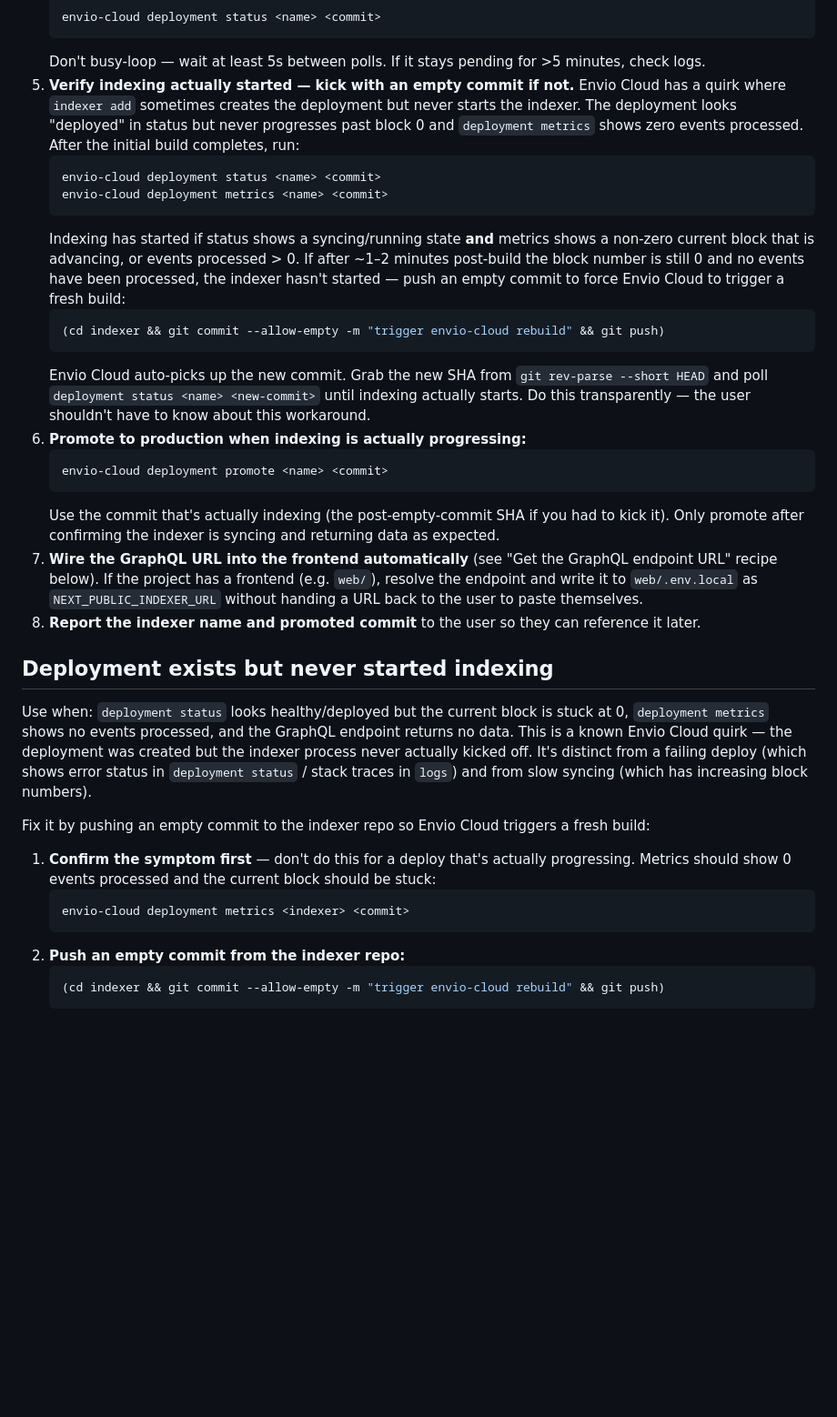
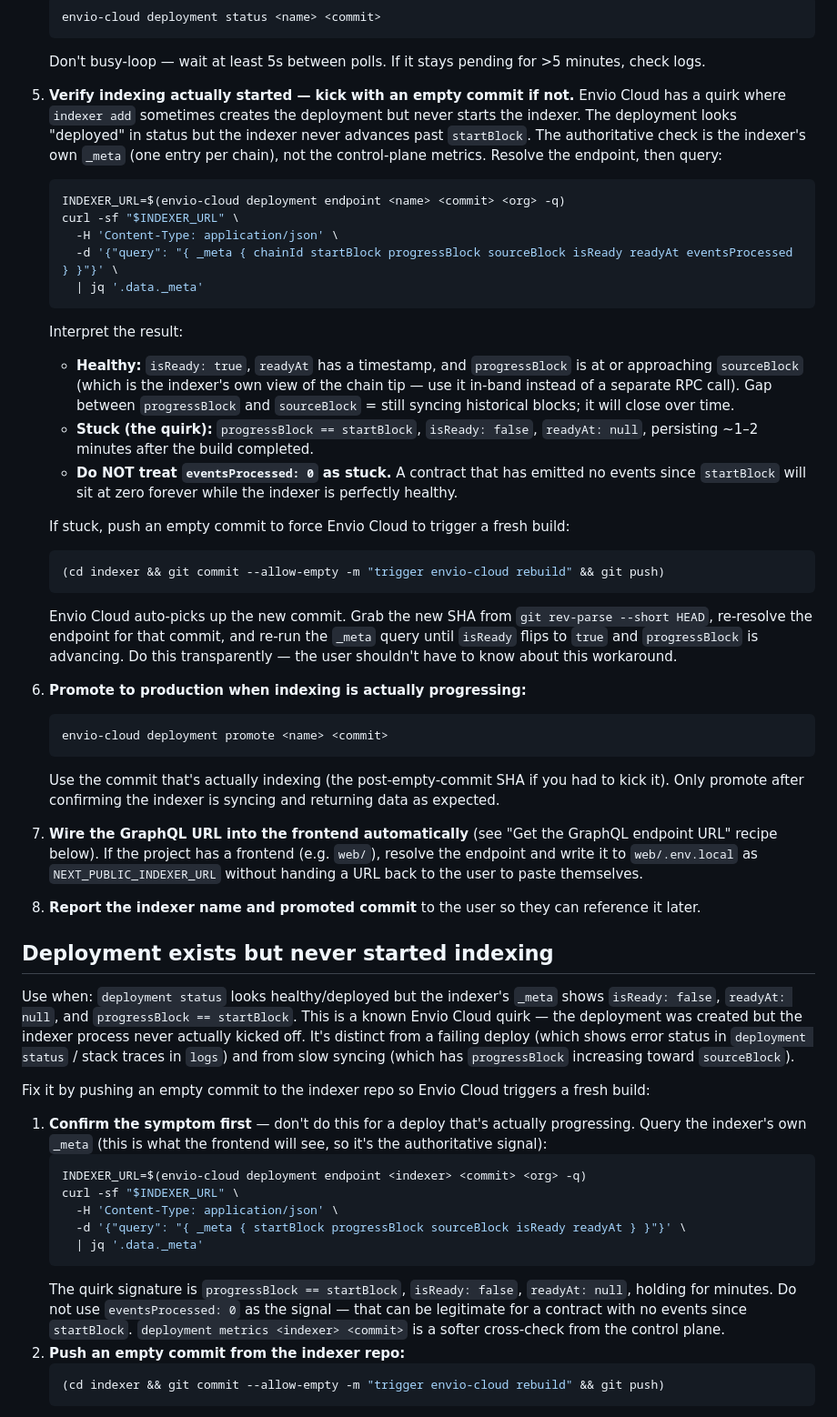
Before and after one commit to therealharpaljadeja/monskills, a Markdown page: indexer/references/envio-cloud-workflows.md, the part around one of its changes. Shown at 91% size. Rendered like a GitHub page; blank space fills up the shorter version.

Commit message:
fix: envio indexer indexer status query

````diff
--- a/indexer/references/envio-cloud-workflows.md
+++ b/indexer/references/envio-cloud-workflows.md
@@ -22,16 +22,24 @@ Use when: the user wants to take a local HyperIndex project and put it on Envio
    envio-cloud deployment status <name> <commit>
    ```
    Don't busy-loop — wait at least 5s between polls. If it stays pending for >5 minutes, check logs.
-5. **Verify indexing actually started — kick with an empty commit if not.** Envio Cloud has a quirk where `indexer add` sometimes creates the deployment but never starts the indexer. The deployment looks "deployed" in status but never progresses past block 0 and `deployment metrics` shows zero events processed. After the initial build completes, run:
+5. **Verify indexing actually started — kick with an empty commit if not.** Envio Cloud has a quirk where `indexer add` sometimes creates the deployment but never starts the indexer. The deployment looks "deployed" in status but the indexer never advances past `startBlock`. The authoritative check is the indexer's own `_meta` (one entry per chain), not the control-plane metrics. Resolve the endpoint, then query:
    ```bash
-   envio-cloud deployment status <name> <commit>
-   envio-cloud deployment metrics <name> <commit>
+   INDEXER_URL=$(envio-cloud deployment endpoint <name> <commit> <org> -q)
+   curl -sf "$INDEXER_URL" \
+     -H 'Content-Type: application/json' \
+     -d '{"query": "{ _meta { chainId startBlock progressBlock sourceBlock isReady readyAt eventsProcessed } }"}' \
+     | jq '.data._meta'
    ```
-   Indexing has started if status shows a syncing/running state **and** metrics shows a non-zero current block that is advancing, or events processed > 0. If after ~1–2 minutes post-build the block number is still 0 and no events have been processed, the indexer hasn't started — push an empty commit to force Envio Cloud to trigger a fresh build:
+   Interpret the result:
+   - **Healthy:** `isReady: true`, `readyAt` has a timestamp, and `progressBlock` is at or approaching `sourceBlock` (which is the indexer's own view of the chain tip — use it in-band instead of a separate RPC call). Gap between `progressBlock` and `sourceBlock` = still syncing historical blocks; it will close over time.
+   - **Stuck (the quirk):** `progressBlock == startBlock`, `isReady: false`, `readyAt: null`, persisting ~1–2 minutes after the build completed.
+   - **Do NOT treat `eventsProcessed: 0` as stuck.** A contract that has emitted no events since `startBlock` will sit at zero forever while the indexer is perfectly healthy.
+
+   If stuck, push an empty commit to force Envio Cloud to trigger a fresh build:
    ```bash
    (cd indexer && git commit --allow-empty -m "trigger envio-cloud rebuild" && git push)
    ```
-   Envio Cloud auto-picks up the new commit. Grab the new SHA from `git rev-parse --short HEAD` and poll `deployment status <name> <new-commit>` until indexing actually starts. Do this transparently — the user shouldn't have to know about this workaround.
+   Envio Cloud auto-picks up the new commit. Grab the new SHA from `git rev-parse --short HEAD`, re-resolve the endpoint for that commit, and re-run the `_meta` query until `isReady` flips to `true` and `progressBlock` is advancing. Do this transparently — the user shouldn't have to know about this workaround.
 6. **Promote to production when indexing is actually progressing:**
    ```bash
    envio-cloud deployment promote <name> <commit>
@@ -42,14 +50,19 @@ Use when: the user wants to take a local HyperIndex project and put it on Envio
 
 ## Deployment exists but never started indexing
 
-Use when: `deployment status` looks healthy/deployed but the current block is stuck at 0, `deployment metrics` shows no events processed, and the GraphQL endpoint returns no data. This is a known Envio Cloud quirk — the deployment was created but the indexer process never actually kicked off. It's distinct from a failing deploy (which shows error status in `deployment status` / stack traces in `logs`) and from slow syncing (which has increasing block numbers).
+Use when: `deployment status` looks healthy/deployed but the indexer's `_meta` shows `isReady: false`, `readyAt: null`, and `progressBlock == startBlock`. This is a known Envio Cloud quirk — the deployment was created but the indexer process never actually kicked off. It's distinct from a failing deploy (which shows error status in `deployment status` / stack traces in `logs`) and from slow syncing (which has `progressBlock` increasing toward `sourceBlock`).
 
 Fix it by pushing an empty commit to the indexer repo so Envio Cloud triggers a fresh build:
 
-1. **Confirm the symptom first** — don't do this for a deploy that's actually progressing. Metrics should show 0 events processed and the current block should be stuck:
+1. **Confirm the symptom first** — don't do this for a deploy that's actually progressing. Query the indexer's own `_meta` (this is what the frontend will see, so it's the authoritative signal):
    ```bash
-   envio-cloud deployment metrics <indexer> <commit>
+   INDEXER_URL=$(envio-cloud deployment endpoint <indexer> <commit> <org> -q)
+   curl -sf "$INDEXER_URL" \
+     -H 'Content-Type: application/json' \
+     -d '{"query": "{ _meta { startBlock progressBlock sourceBlock isReady readyAt } }"}' \
+     | jq '.data._meta'
    ```
+   The quirk signature is `progressBlock == startBlock`, `isReady: false`, `readyAt: null`, holding for minutes. Do not use `eventsProcessed: 0` as the signal — that can be legitimate for a contract with no events since `startBlock`. `deployment metrics <indexer> <commit>` is a softer cross-check from the control plane.
 2. **Push an empty commit from the indexer repo:**
    ```bash
    (cd indexer && git commit --allow-empty -m "trigger envio-cloud rebuild" && git push)
````
Also changed, not shown: other parts of indexer/references/envio-cloud-workflows.md (+8 -3 lines).
